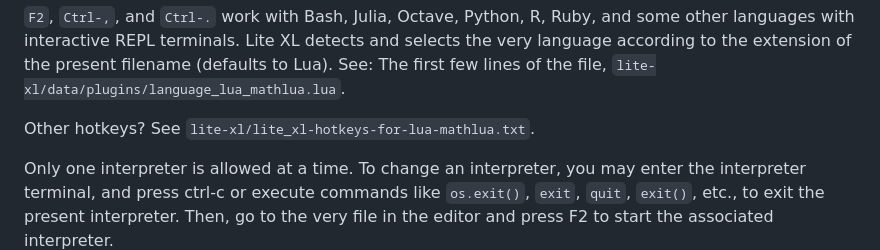
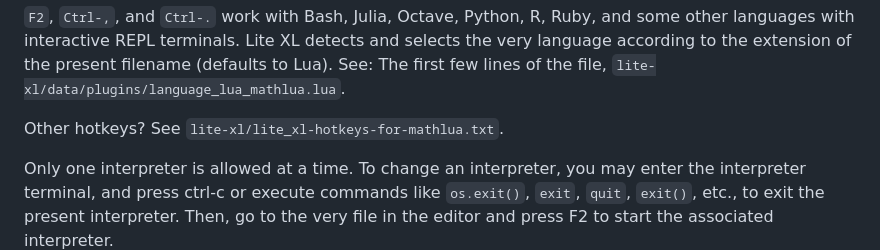
Before and after one commit to fdformula/mathly, a Markdown page: IDE - Lite XL/readme.md, the part around the change. GitHub-like rendering.

Commit message:
Update hotkeys reference in readme.md

```diff
--- a/IDE - Lite XL/readme.md
+++ b/IDE - Lite XL/readme.md
@@ -18,7 +18,7 @@ versions for Windows, Linux, and MacOS. While in Lite XL, press
 Lite XL detects and selects the very language according to the extension of the present filename (defaults to Lua). See: The first few
 lines of the file, `lite-xl/data/plugins/language_lua_mathlua.lua`.
 
-Other hotkeys? See `lite-xl/lite_xl-hotkeys-for-lua-mathlua.txt`.
+Other hotkeys? See `lite-xl/lite_xl-hotkeys-for-mathlua.txt`.
 
 Only one interpreter is allowed at a time. To change an interpreter, you may enter the interpreter terminal, and press ctrl-c or execute
 commands like `os.exit()`, `exit`, `quit`, `exit()`, etc., to exit the present interpreter. Then, go to the very file in the editor and
```
